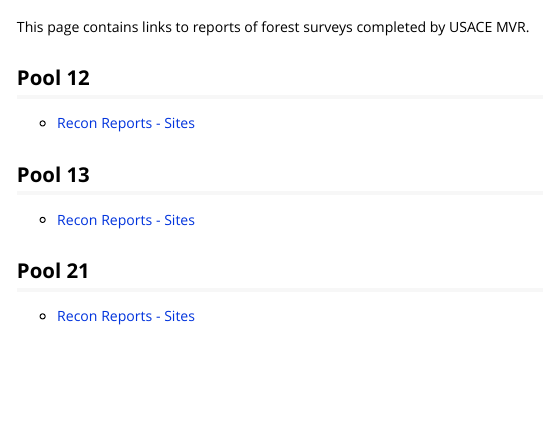
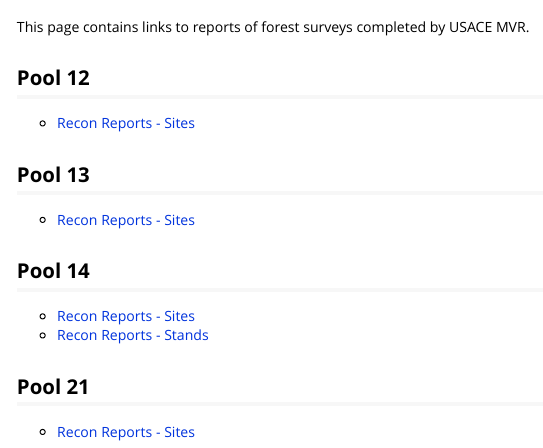
Before and after one commit to ForestManagementGeodatabase/FMG-MVR-Reports, an R Markdown document (index.Rmd): the page in a window 1100 px wide, from 60 px down. The pictures show the output file index.html that the author committed with the source, opened offline.

Commit message:
added Pool 14 reports

```diff
--- a/index.Rmd
+++ b/index.Rmd
@@ -7,14 +7,20 @@ This page contains links to reports of forest surveys completed by USACE MVR.
 
 ## Pool 12
 
-* [Recon Reports - Sites](reports/Pool_12_Recon_Report.html)
+* [Recon Reports - Sites](reports/Pool_12_Recon_Report_Sites.html)
 
 
 ## Pool 13
 
-* [Recon Reports - Sites](reports/Pool_13_Lower_Recon_Report.html)
+* [Recon Reports - Sites](reports/Pool_13_Lower_Recon_Report_Sites.html)
+
+
+## Pool 14
+
+* [Recon Reports - Sites](reports/Pool_14_Recon_Report_Sites.html)
+* [Recon Reports - Stands](reports/Pool_14_Recon_Report_Stands.html)
 
 
 ## Pool 21
 
-* [Recon Reports - Sites](reports/Pool_21_Recon_Report.html)
+* [Recon Reports - Sites](reports/Pool_21_Recon_Report_Sites.html)
```
Also changed, not shown: index.html, reports/Pool_14_Recon_Report_Sites.html (added), reports/Pool_14_Recon_Report_Stands.html (added).
